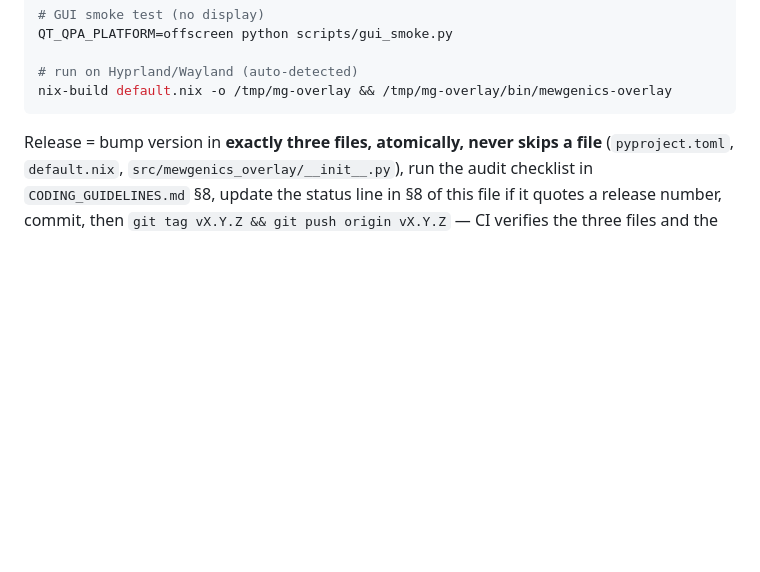
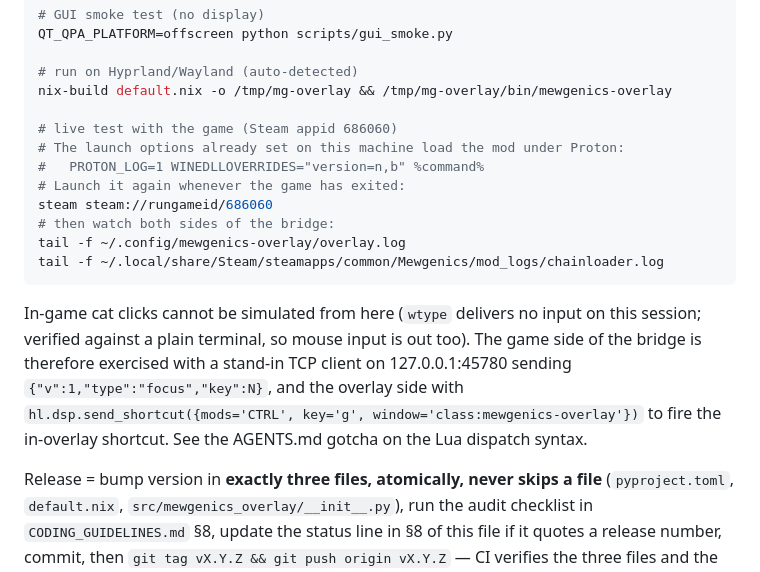
Before and after one commit to thebeardbe/mewgenics-breeding-overlay, a Markdown page: AGENTS.md, the part around the change. Rendered like a GitHub page; blank space fills up the shorter version.

Commit message:
Record the live bridge test recipe (game launch, logs, injection limits)
Steam appid 686060, launch options already load the mod under Proton. Also
notes that in-game clicks cannot be injected on this session (wtype delivers
nothing), so the game side is driven with a stand-in TCP client and the overlay
side with a Hyprland send_shortcut dispatch.

````diff
--- a/AGENTS.md
+++ b/AGENTS.md
@@ -44,7 +44,24 @@ QT_QPA_PLATFORM=offscreen python scripts/gui_smoke.py
 
 # run on Hyprland/Wayland (auto-detected)
 nix-build default.nix -o /tmp/mg-overlay && /tmp/mg-overlay/bin/mewgenics-overlay
+
+# live test with the game (Steam appid 686060)
+# The launch options already set on this machine load the mod under Proton:
+#   PROTON_LOG=1 WINEDLLOVERRIDES="version=n,b" %command%
+# Launch it again whenever the game has exited:
+steam steam://rungameid/686060
+# then watch both sides of the bridge:
+tail -f ~/.config/mewgenics-overlay/overlay.log
+tail -f ~/.local/share/Steam/steamapps/common/Mewgenics/mod_logs/chainloader.log
 ```
+
+In-game cat clicks cannot be simulated from here (`wtype` delivers no input on
+this session; verified against a plain terminal, so mouse input is out too). The
+game side of the bridge is therefore exercised with a stand-in TCP client on
+127.0.0.1:45780 sending `{"v":1,"type":"focus","key":N}`, and the overlay side
+with `hl.dsp.send_shortcut({mods='CTRL', key='g', window='class:mewgenics-overlay'})`
+to fire the in-overlay shortcut. See the AGENTS.md gotcha on the Lua dispatch
+syntax.
 
 Release = bump version in **exactly three files, atomically, never skips a
 file** (`pyproject.toml`, `default.nix`, `src/mewgenics_overlay/__init__.py`),
````
